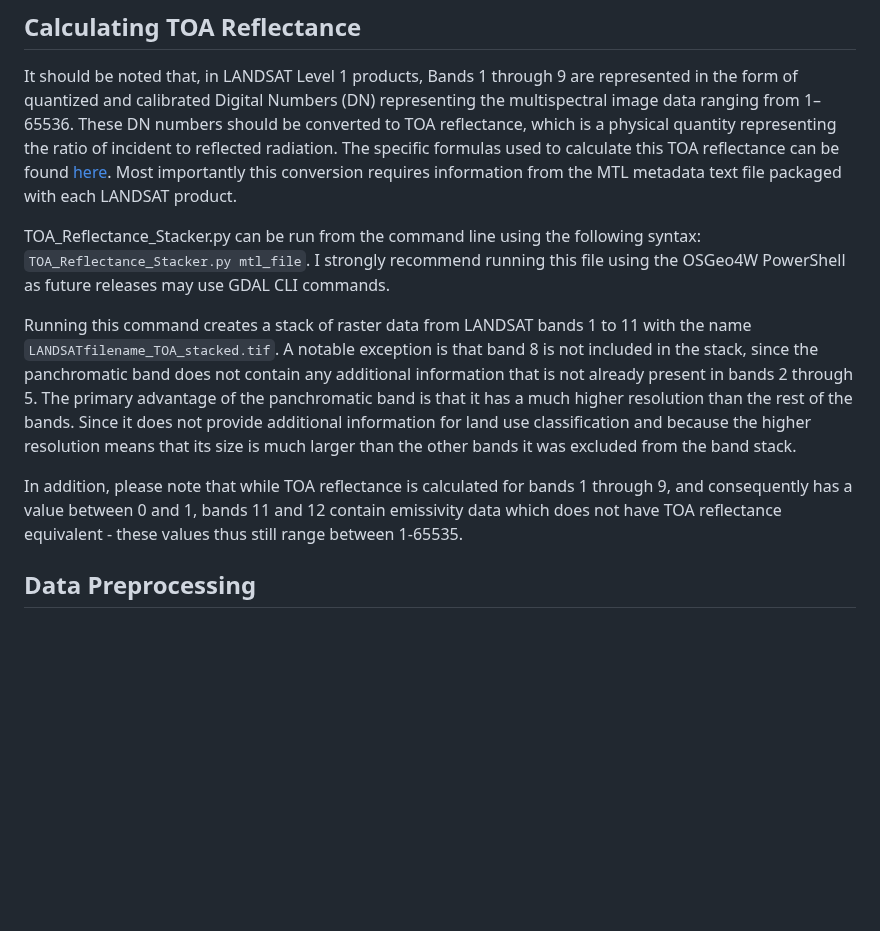
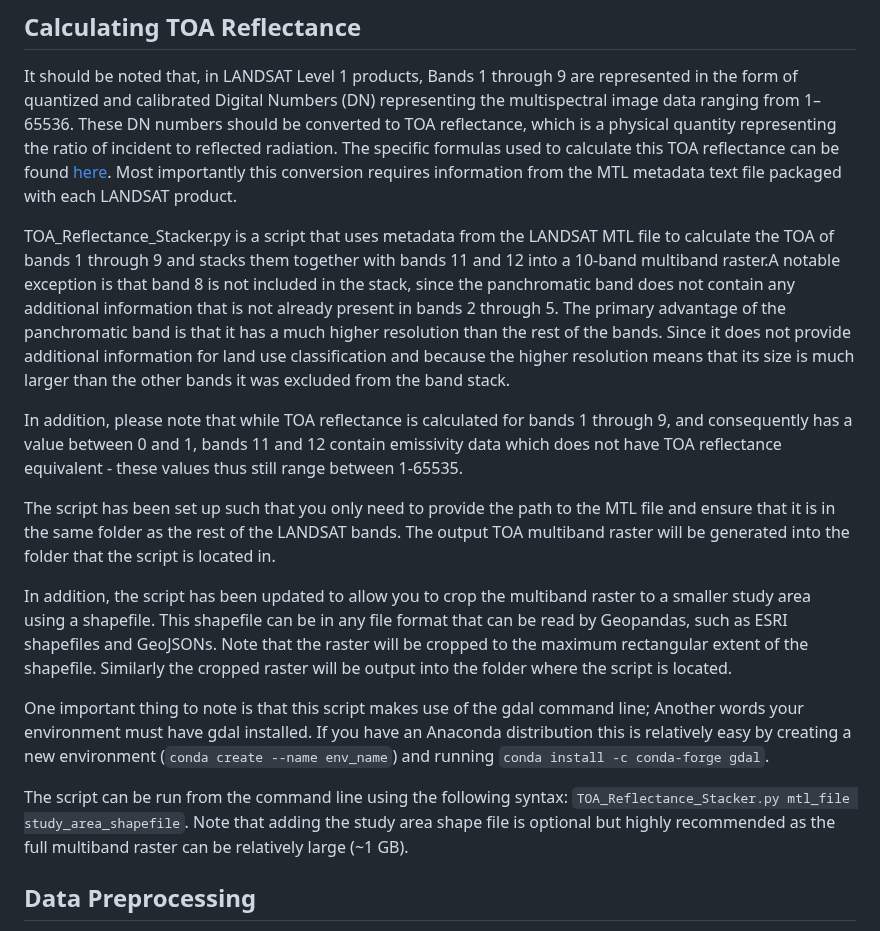
Before and after one commit to Pinnacle55/nagasaki-ml, a Markdown page: README.md, the part around one of its changes. GitHub-like rendering; blank space fills up the shorter version.

```diff
--- a/README.md
+++ b/README.md
@@ -34,11 +34,17 @@ Different combinations of LANDSAT bands can be used to highlight different spect
 
 It should be noted that, in LANDSAT Level 1 products, Bands 1 through 9 are represented in the form of quantized and calibrated Digital Numbers (DN) representing the multispectral image data ranging from 1–65536. These DN numbers should be converted to TOA reflectance, which is a physical quantity representing the ratio of incident to reflected radiation. The specific formulas used to calculate this TOA reflectance can be found [here]( https://www.usgs.gov/landsat-missions/using-usgs-landsat-level-1-data-product). Most importantly this conversion requires information from the MTL metadata text file packaged with each LANDSAT product.
 
-TOA_Reflectance_Stacker.py can be run from the command line using the following syntax: `TOA_Reflectance_Stacker.py mtl_file`. I strongly recommend running this file using the OSGeo4W PowerShell as future releases may use GDAL CLI commands.
-
-Running this command creates a stack of raster data from LANDSAT bands 1 to 11 with the name `LANDSATfilename_TOA_stacked.tif`. A notable exception is that band 8 is not included in the stack, since the panchromatic band does not contain any additional information that is not already present in bands 2 through 5. The primary advantage of the panchromatic band is that it has a much higher resolution than the rest of the bands. Since it does not provide additional information for land use classification and because the higher resolution means that its size is much larger than the other bands it was excluded from the band stack.
+TOA_Reflectance_Stacker.py is a script that uses metadata from the LANDSAT MTL file to calculate the TOA of bands 1 through 9 and stacks them together with bands 11 and 12 into a 10-band multiband raster.A notable exception is that band 8 is not included in the stack, since the panchromatic band does not contain any additional information that is not already present in bands 2 through 5. The primary advantage of the panchromatic band is that it has a much higher resolution than the rest of the bands. Since it does not provide additional information for land use classification and because the higher resolution means that its size is much larger than the other bands it was excluded from the band stack.
 
 In addition, please note that while TOA reflectance is calculated for bands 1 through 9, and consequently has a value between 0 and 1, bands 11 and 12 contain emissivity data which does not have TOA reflectance equivalent - these values thus still range between 1-65535.
+
+The script has been set up such that you only need to provide the path to the MTL file and ensure that it is in the same folder as the rest of the LANDSAT bands. The output TOA multiband raster will be generated into the folder that the script is located in.
+
+In addition, the script has been updated to allow you to crop the multiband raster to a smaller study area using a shapefile. This shapefile can be in any file format that can be read by Geopandas, such as ESRI shapefiles and GeoJSONs. Note that the raster will be cropped to the maximum rectangular extent of the shapefile. Similarly the cropped raster will be output into the folder where the script is located.
+
+One important thing to note is that this script makes use of the gdal command line; Another words your environment must have gdal installed. If you have an Anaconda distribution this is relatively easy by creating a new environment (`conda create --name env_name`) and running `conda install -c conda-forge gdal`.
+
+The script can be run from the command line using the following syntax: `TOA_Reflectance_Stacker.py mtl_file study_area_shapefile`. Note that adding the study area shape file is optional but highly recommended as the full multiband raster can be relatively large (~1 GB).
 
 ## Data Preprocessing
 
```
Also changed, not shown: other parts of README.md (+8 -8 lines).
